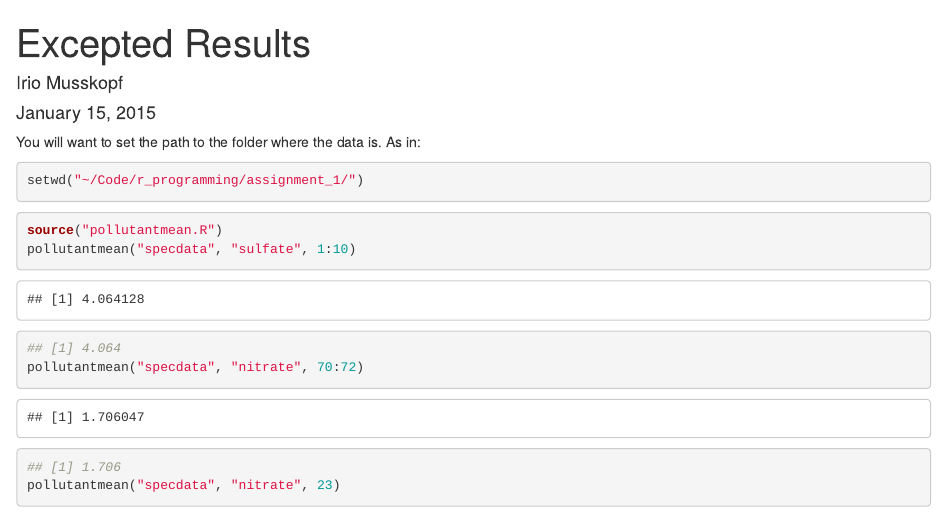
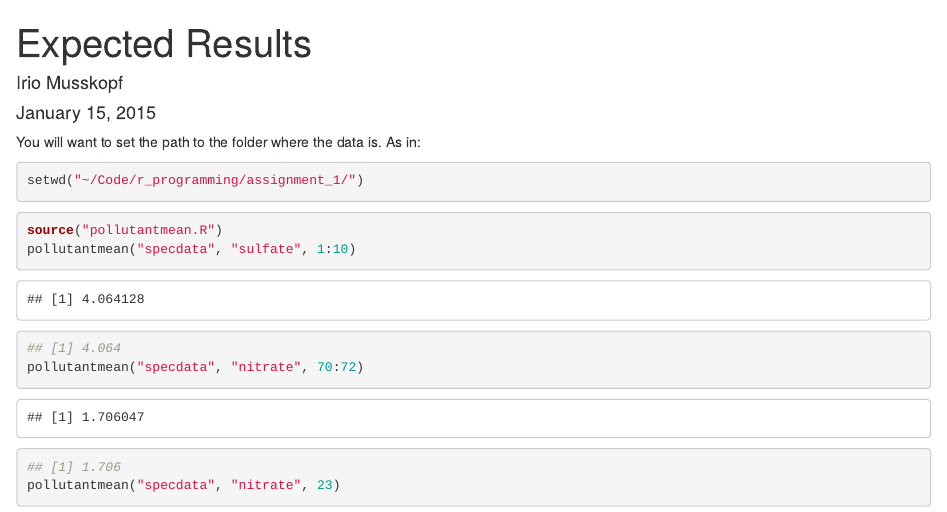
Before and after one commit to Irio/R-Programming-course, an R Markdown document (assignment_1/expected_results.Rmd): the page in a window 1100 px wide, from its top. Rendered offline with R 4.5, knitr and Pandoc, with nearby package versions.

Commit message:
Fix typo®

```diff
--- a/assignment_1/expected_results.Rmd
+++ b/assignment_1/expected_results.Rmd
@@ -1,5 +1,5 @@
 ---
-title: "Excepted Results"
+title: "Expected Results"
 author: "Irio Musskopf"
 date: "January 15, 2015"
 output: html_document
```
